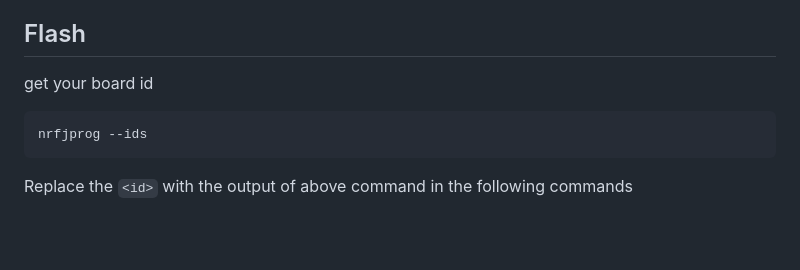
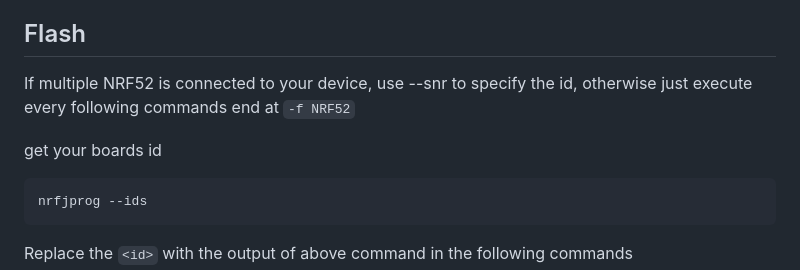
Before and after one commit to IoTS-P/IoT-Boards, a Markdown page: ARM/nRF52840DK/README.md, the part around the change. Rendered like a GitHub page; blank space fills up the shorter version.

````diff
--- a/ARM/nRF52840DK/README.md
+++ b/ARM/nRF52840DK/README.md
@@ -32,7 +32,9 @@ Other hardware features have not been enabled yet for this board. See [nRF52840
 
 ## Flash
 
-get your board id
+If multiple NRF52 is connected to your device, use --snr to specify the id, otherwise just execute every following commands end at `-f NRF52`
+
+get your boards id
 
 ```shell
 nrfjprog --ids
````
Also changed, not shown: ARM/CC2538DK/README.md (+33 -2 lines), ARM/NUCLEO_F152RE/README.md (+1 -1 lines), imgs/cc2538dk-ozone.png (added).
